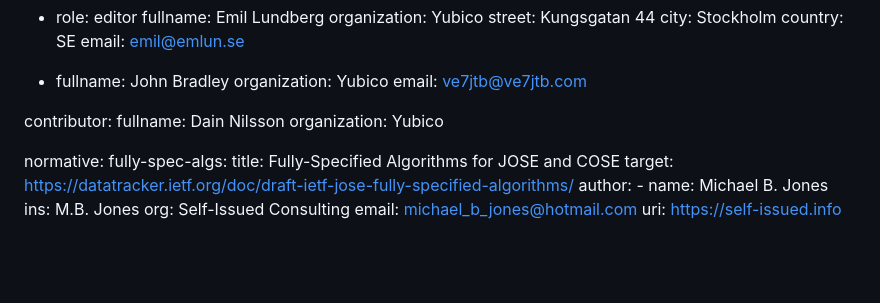
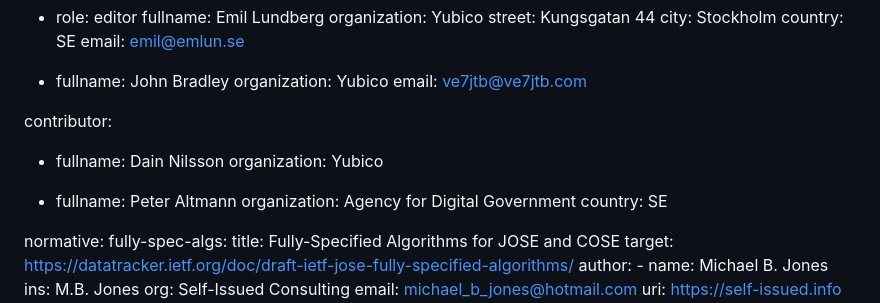
Before and after one commit to Yubico/arkg-rfc, a Markdown page: draft-bradleylundberg-cfrg-arkg.md, the part around the change. Rendered like a GitHub page; blank space fills up the shorter version.

Commit message:
Add Peter Altmann to contributors

```diff
--- a/draft-bradleylundberg-cfrg-arkg.md
+++ b/draft-bradleylundberg-cfrg-arkg.md
@@ -37,8 +37,12 @@ author:
   email: ve7jtb@ve7jtb.com
 
 contributor:
-  fullname: Dain Nilsson
+- fullname: Dain Nilsson
   organization: Yubico
+
+- fullname: Peter Altmann
+  organization: Agency for Digital Government
+  country: SE
 
 normative:
   fully-spec-algs:
```
